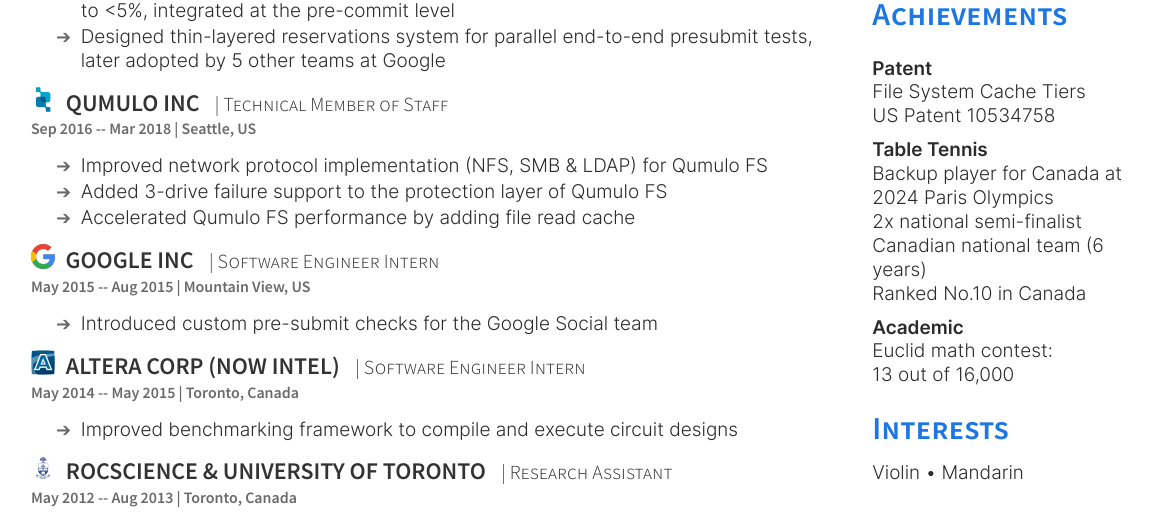
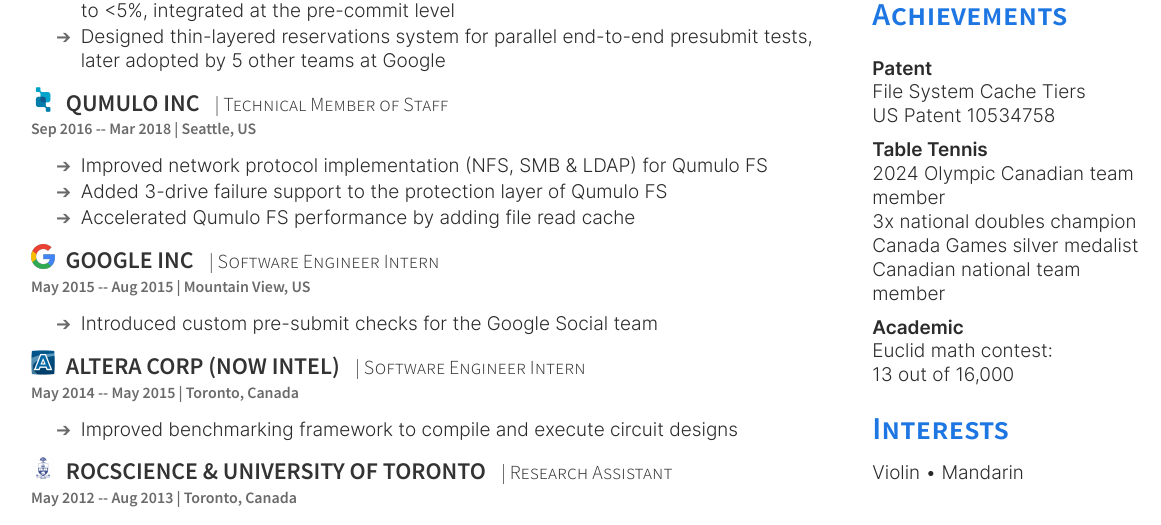
Before and after one commit to tabletenniser/resume_latex, a LaTeX document (src/main.tex): part of the page, cut so that both start at the same text. The pictures show the PDF file src/main.pdf that the author committed with the source.

Commit message:
Make hyperlinks blue and rewrite Table Tennis achievements
- Add hypersetup colorlinks=true to make all hyperlinks visibly blue
- Rewrite Table Tennis section: Olympic team member, 3x national doubles champion, Canada Games silver, national team member

Co-Authored-By: Claude <noreply@anthropic.com>

```diff
--- a/src/main.tex
+++ b/src/main.tex
@@ -134,10 +134,10 @@
 \href{https://patents.justia.com/patent/10534758}{US Patent 10534758} \\
 \sectionsep
 \textbf{Table Tennis} \\
-Backup player for Canada at 2024 Paris Olympics \\
-2x national semi-finalist \\
-Canadian national team (6 years) \\
-\href{http://www.ttcan.ca/ratingSystem/ctta_ratings2.asp?FormName=Search\&FormAction=search\&Prov=\&Sex=M\&Reg=\&Period_Issued=302\&Category_code=1}{Ranked No.10 in Canada} \\
+\href{https://olympic.ca/press/experienced-team-canada-table-tennis-team-announced-for-paris-2024/}{2024 Olympic Canadian team member} \\
+\href{https://ttcanada.ca/champions-crowned-at-the-2025-canadian-senior-table-tennis-championships}{3x national doubles champion} \\
+\href{https://canadagames2009.wordpress.com/2011/02/25/two-ontario-boys-to-meet-in-the-gold-medal-final-in-table-tennis}{Canada Games silver medalist} \\
+\href{https://ttcanada.ca/canadian-national-team-members-2021/}{Canadian national team member} \\
 \sectionsep
 \textbf{Academic} \\
 Euclid math contest: \\
```
Also changed, not shown: src/plushcv.cls (+3 -0 lines), src/main.pdf.
